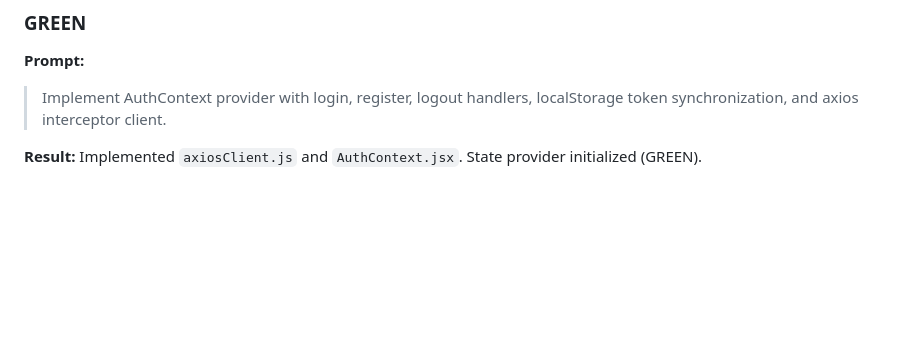
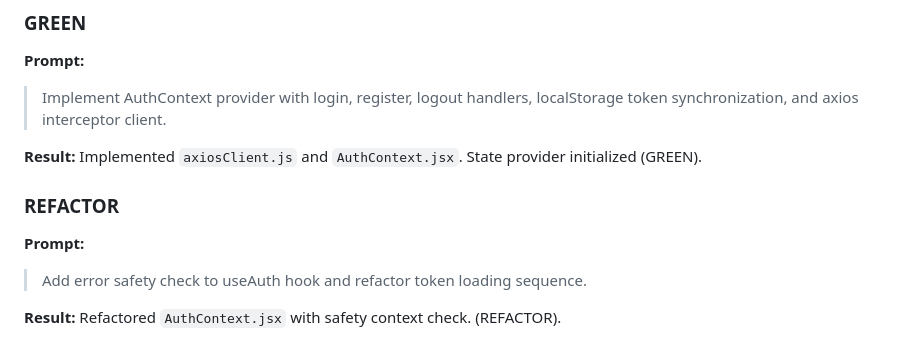
Before and after one commit to vaidybhensdadiya/AI_Kata_Car_Dealership_Inventory_System, a Markdown page: PROMPTS.md, the part around the change. Rendered like a GitHub page; blank space fills up the shorter version.

Commit message:
refactor(frontend): add useAuth hook safety validation
Co-authored-by: Antigravity AI <antigravity@users.noreply.github.com>

```diff
--- a/PROMPTS.md
+++ b/PROMPTS.md
@@ -277,3 +277,10 @@ Failing test written in `frontend/src/__tests__/AuthContext.test.jsx`. Ran Vites
 
 **Result:**
 Implemented `axiosClient.js` and `AuthContext.jsx`. State provider initialized (GREEN).
+
+### REFACTOR
+**Prompt:**
+> Add error safety check to useAuth hook and refactor token loading sequence.
+
+**Result:**
+Refactored `AuthContext.jsx` with safety context check. (REFACTOR).
```
